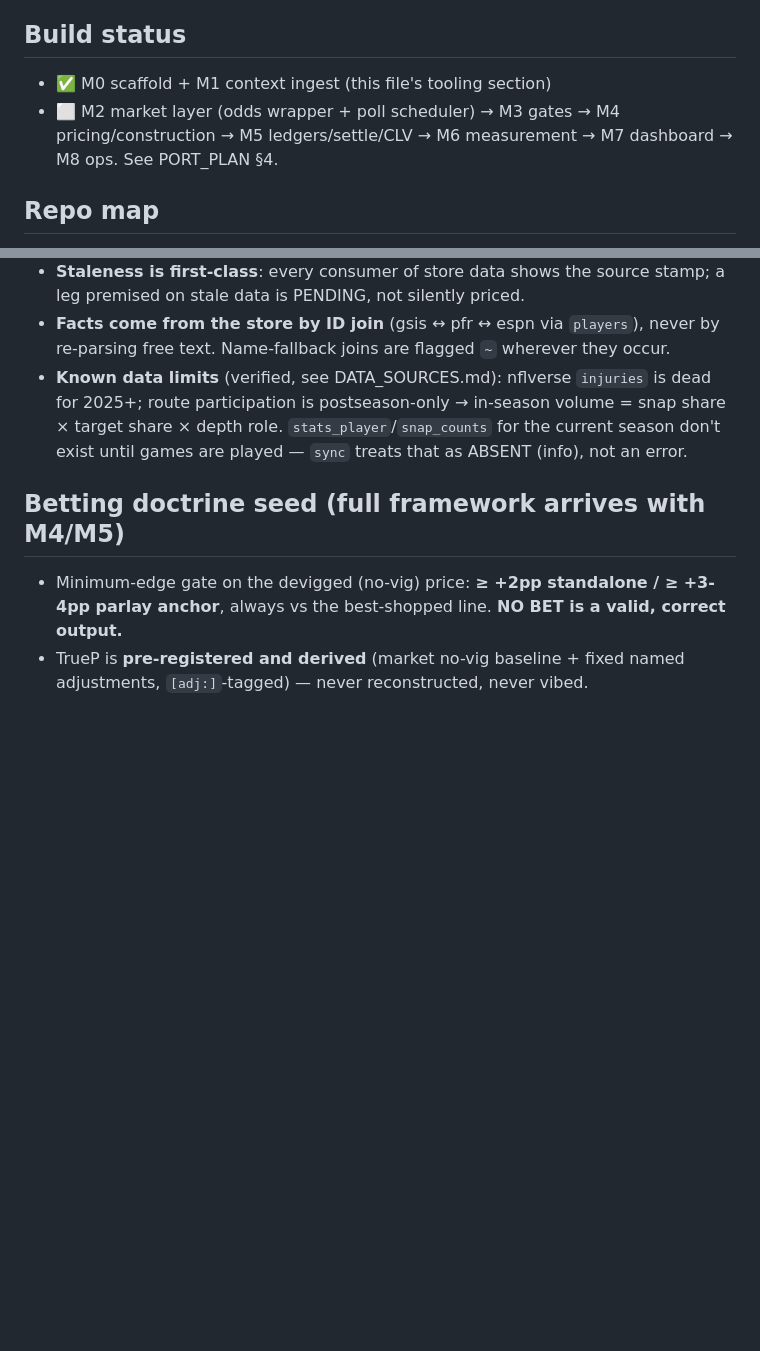
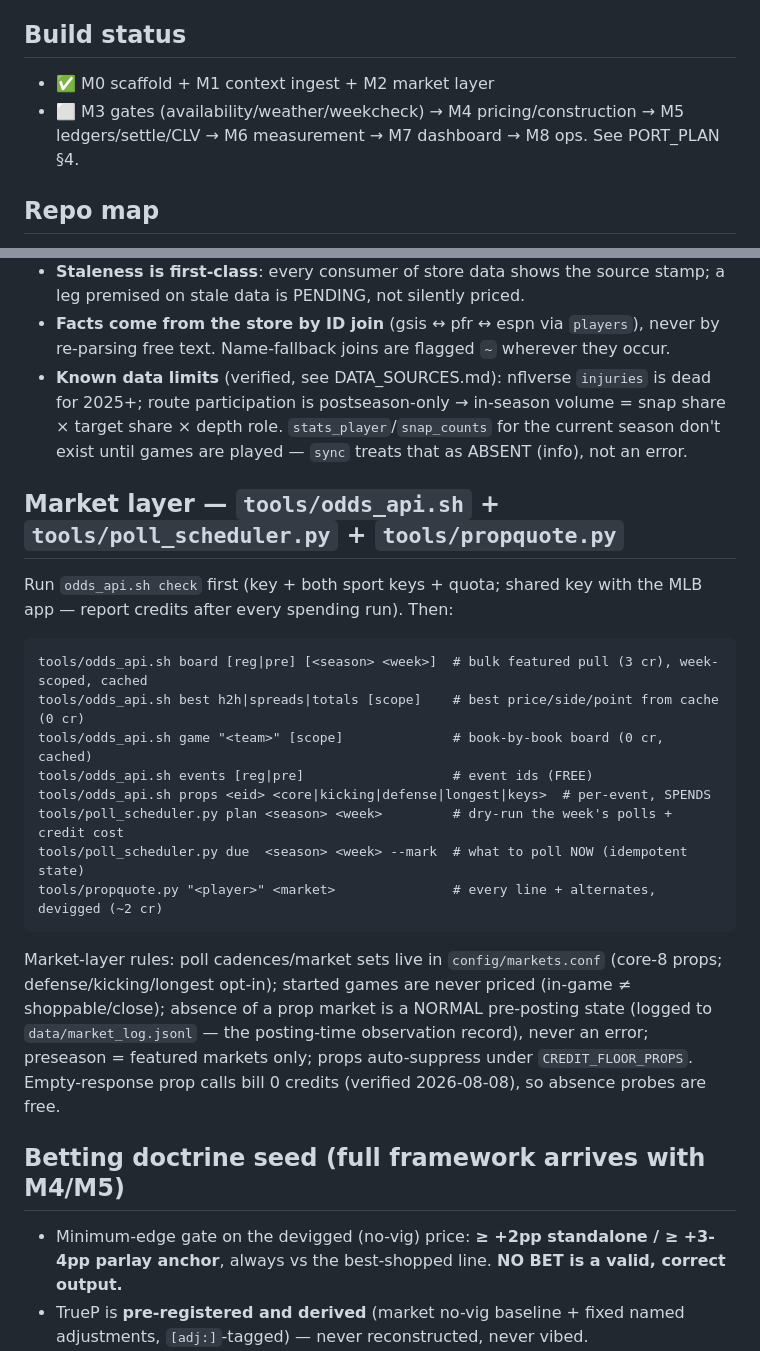
Before and after one commit to nns50/nfl_parlay_builder, a Markdown page: CLAUDE.md, 2 parts joined by grey strips. GitHub-like rendering; blank space fills up the shorter version.

Commit message:
CLAUDE.md: record M2 complete + market-layer command surface
Co-Authored-By: Claude Fable 5 <noreply@anthropic.com>
Claude-Session: https://claude.ai/code/session_01U3LANyFNrrRrVKDwrUcsA8

````diff
--- a/CLAUDE.md
+++ b/CLAUDE.md
@@ -8,8 +8,8 @@ claims). MLB burn history does not port.**
 
 ## Build status
 
-- ✅ M0 scaffold + M1 context ingest (this file's tooling section)
-- ⬜ M2 market layer (odds wrapper + poll scheduler) → M3 gates → M4 pricing/construction
+- ✅ M0 scaffold + M1 context ingest + M2 market layer
+- ⬜ M3 gates (availability/weather/weekcheck) → M4 pricing/construction
   → M5 ledgers/settle/CLV → M6 measurement → M7 dashboard → M8 ops. See PORT_PLAN §4.
 
 ## Repo map
@@ -50,6 +50,29 @@ Rules that already apply (ported doctrine, sport-agnostic):
   share × depth role. `stats_player`/`snap_counts` for the current season don't exist until
   games are played — `sync` treats that as ABSENT (info), not an error.
 
+## Market layer — `tools/odds_api.sh` + `tools/poll_scheduler.py` + `tools/propquote.py`
+
+Run `odds_api.sh check` first (key + both sport keys + quota; shared key with the MLB
+app — report credits after every spending run). Then:
+
+```
+tools/odds_api.sh board [reg|pre] [<season> <week>]  # bulk featured pull (3 cr), week-scoped, cached
+tools/odds_api.sh best h2h|spreads|totals [scope]    # best price/side/point from cache (0 cr)
+tools/odds_api.sh game "<team>" [scope]              # book-by-book board (0 cr, cached)
+tools/odds_api.sh events [reg|pre]                   # event ids (FREE)
+tools/odds_api.sh props <eid> <core|kicking|defense|longest|keys>  # per-event, SPENDS
+tools/poll_scheduler.py plan <season> <week>         # dry-run the week's polls + credit cost
+tools/poll_scheduler.py due  <season> <week> --mark  # what to poll NOW (idempotent state)
+tools/propquote.py "<player>" <market>               # every line + alternates, devigged (~2 cr)
+```
+
+Market-layer rules: poll cadences/market sets live in `config/markets.conf` (core-8 props;
+defense/kicking/longest opt-in); started games are never priced (in-game ≠ shoppable/close);
+absence of a prop market is a NORMAL pre-posting state (logged to `data/market_log.jsonl` —
+the posting-time observation record), never an error; preseason = featured markets only;
+props auto-suppress under `CREDIT_FLOOR_PROPS`. Empty-response prop calls bill 0 credits
+(verified 2026-08-08), so absence probes are free.
+
 ## Betting doctrine seed (full framework arrives with M4/M5)
 
 - Minimum-edge gate on the devigged (no-vig) price: **≥ +2pp standalone / ≥ +3-4pp parlay
````
